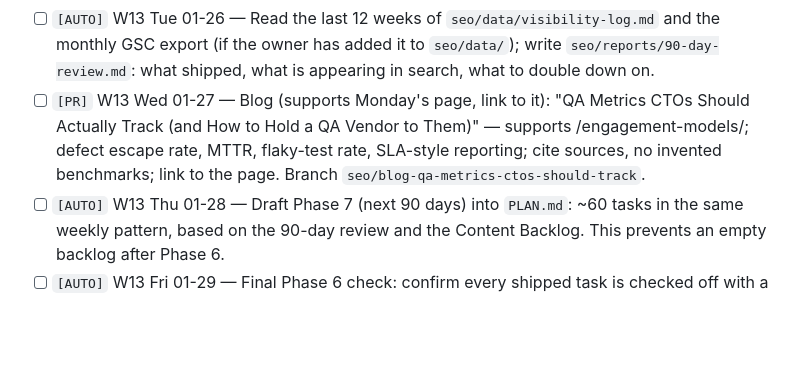
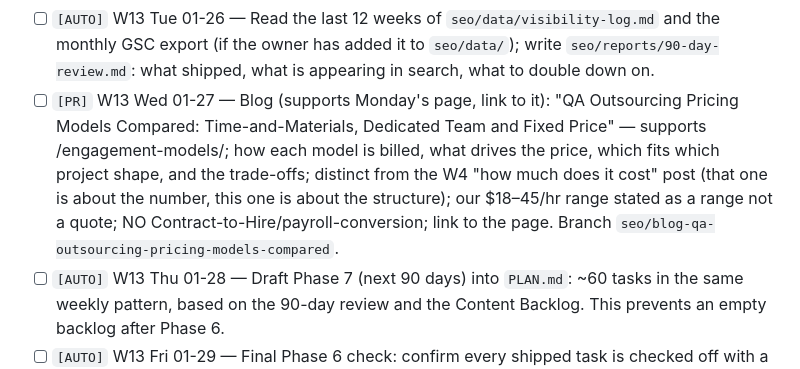
Before and after one commit to nitesh-qain/qain-website, a Markdown page: seo/PLAN.md, the part around the change. GitHub-like rendering; blank space fills up the shorter version.

Commit message:
W13: pair engagement-models page with a pricing-models post; park QA-metrics post
Co-Authored-By: Claude Sonnet 5.5 <noreply@anthropic.com>

```diff
--- a/seo/PLAN.md
+++ b/seo/PLAN.md
@@ -184,7 +184,7 @@ Strategy, rhythm and owner routine: [90-DAY-PLAN.md](90-DAY-PLAN.md). Created 20
 **Week 13 (from Jan 25)**
 - [ ] `[PR]` W13 Mon 01-25 — Page: `/engagement-models/` — how we work and what it costs — staff augmentation, managed testing and project-based engagements, typical team shapes, ramp time, pricing drivers and the $18–45/hr range as a range not a quote; NO Contract-to-Hire; high-intent comparison page. Branch `seo/page-engagement-models`.
 - [ ] `[AUTO]` W13 Tue 01-26 — Read the last 12 weeks of `seo/data/visibility-log.md` and the monthly GSC export (if the owner has added it to `seo/data/`); write `seo/reports/90-day-review.md`: what shipped, what is appearing in search, what to double down on.
-- [ ] `[PR]` W13 Wed 01-27 — Blog (supports Monday's page, link to it): "QA Metrics CTOs Should Actually Track (and How to Hold a QA Vendor to Them)" — supports /engagement-models/; defect escape rate, MTTR, flaky-test rate, SLA-style reporting; cite sources, no invented benchmarks; link to the page. Branch `seo/blog-qa-metrics-ctos-should-track`.
+- [ ] `[PR]` W13 Wed 01-27 — Blog (supports Monday's page, link to it): "QA Outsourcing Pricing Models Compared: Time-and-Materials, Dedicated Team and Fixed Price" — supports /engagement-models/; how each model is billed, what drives the price, which fits which project shape, and the trade-offs; distinct from the W4 "how much does it cost" post (that one is about the number, this one is about the structure); our $18–45/hr range stated as a range not a quote; NO Contract-to-Hire/payroll-conversion; link to the page. Branch `seo/blog-qa-outsourcing-pricing-models-compared`.
 - [ ] `[AUTO]` W13 Thu 01-28 — Draft Phase 7 (next 90 days) into `PLAN.md`: ~60 tasks in the same weekly pattern, based on the 90-day review and the Content Backlog. This prevents an empty backlog after Phase 6.
 - [ ] `[AUTO]` W13 Fri 01-29 — Final Phase 6 check: confirm every shipped task is checked off with a link, and Phase 7 has at least 20 unchecked tasks.
 
```
Also changed, not shown: seo/90-DAY-PLAN.md (+1 -1 lines), seo/CONTENT-CALENDAR.md (+1 -1 lines).
